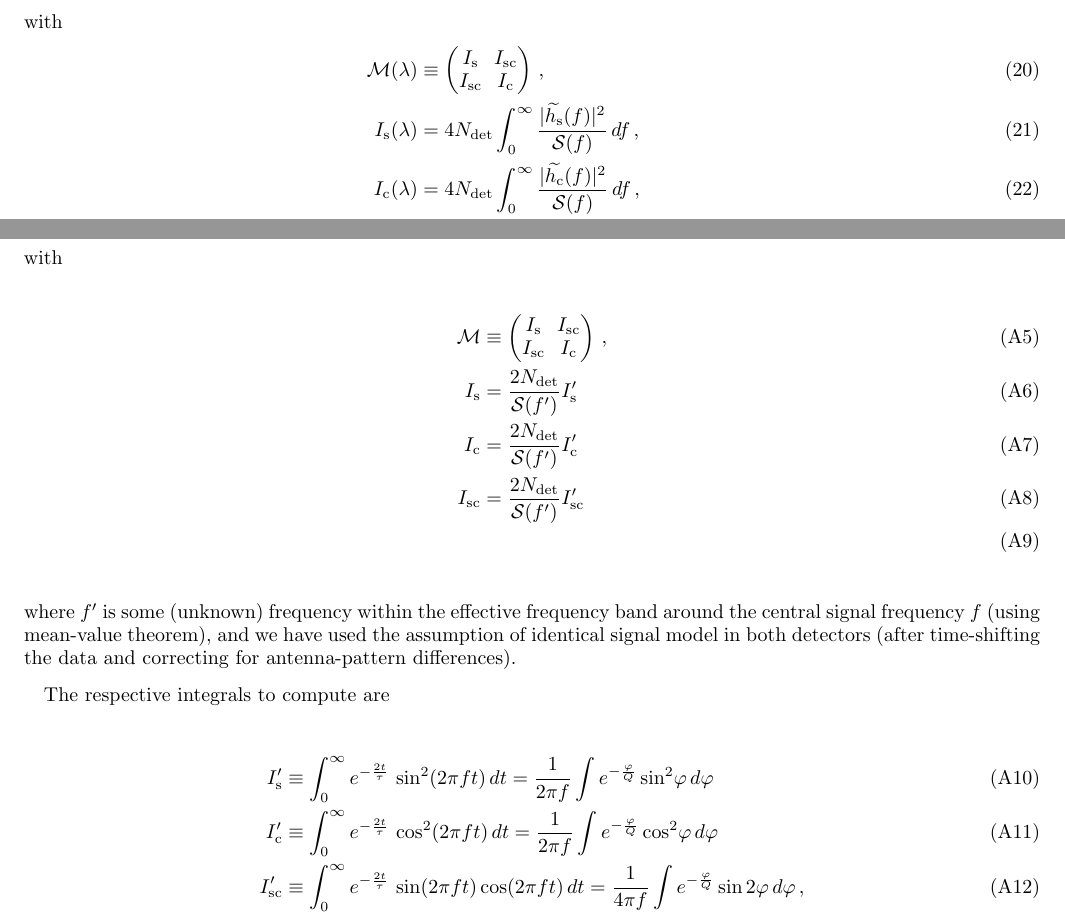
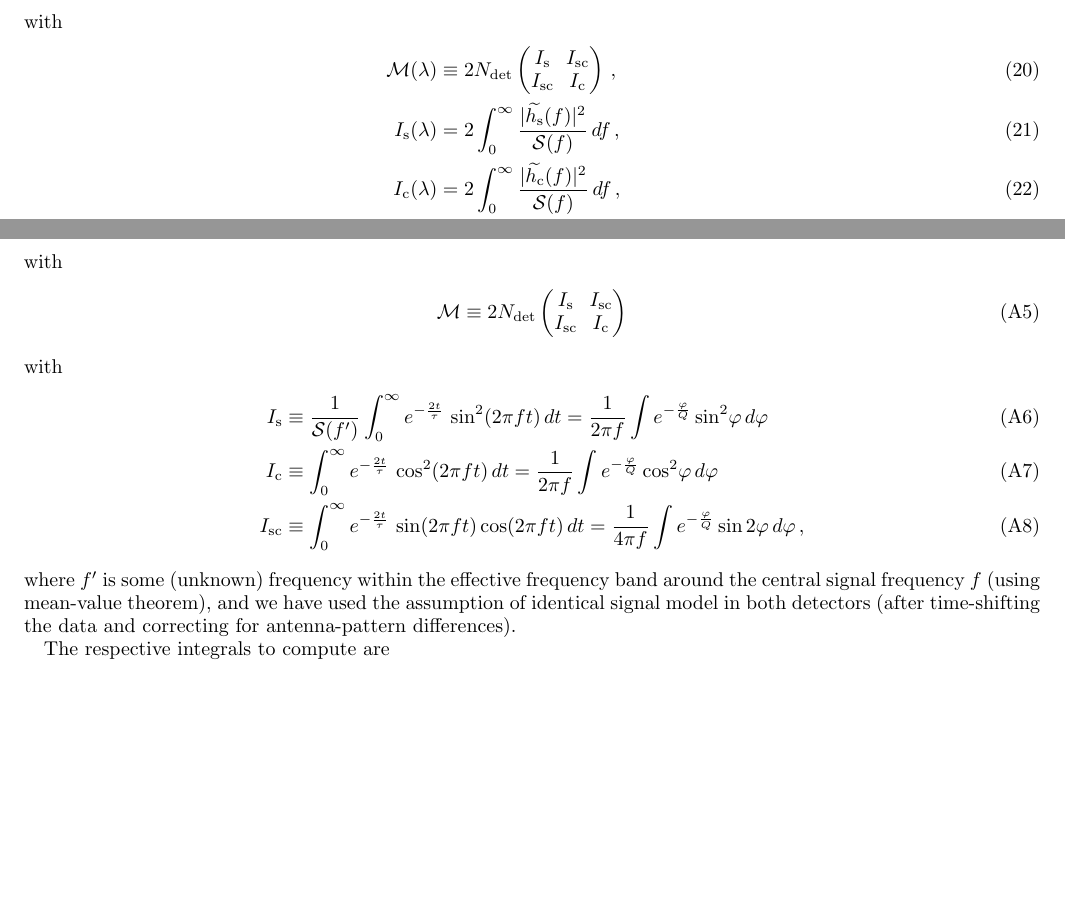
Before and after one commit to ReinhardPrix/GW150914-QNM, a LaTeX paper (Notes/RingdownSearch.tex): two parts of pages 3 and 9 of 17, joined at a grey line, cut so that both start at the same text, the shorter picture padded with empty space. Compiled offline with pdfLaTeX; a LaTeX package or settings file that is missing is left out.

Commit message:
updated notes, make TD Mxy expressions more similar to FD
- allow better comparison

```diff
--- a/Notes/RingdownSearch.tex
+++ b/Notes/RingdownSearch.tex
@@ -170,13 +170,13 @@ with
 \begin{align}
   \label{eq:35}
   \M(\parmsEvol) &\equiv
-  \begin{pmatrix}
+  2\Ndet \begin{pmatrix}
     \Is  & \Isc \\
     \Isc  & \Ic\\
   \end{pmatrix}\,,\\
-  \Is(\parmsEvol) &= 4\Ndet \int_{0}^{\infty} \frac{|\FT{\hs}(f)|^2}{\Sn(f)}\,df \,,\\
-  \Ic(\parmsEvol) &= 4\Ndet \int_{0}^{\infty} \frac{|\FT{\hc}(f)|^2}{\Sn(f)}\,df \,,\\
-  \Isc(\parmsEvol)&= 4\Ndet \int_{0}^{\infty} \frac{\Re[\FT{\hs}(f)\,\FT{\hc}^{*}\!\!(f)]}{\Sn(f)}\,df \,.
+  \Is(\parmsEvol) &= 2 \int_{0}^{\infty} \frac{|\FT{\hs}(f)|^2}{\Sn(f)}\,df \,,\\
+  \Ic(\parmsEvol) &= 2 \int_{0}^{\infty} \frac{|\FT{\hc}(f)|^2}{\Sn(f)}\,df \,,\\
+  \Isc(\parmsEvol)&= 2 \int_{0}^{\infty} \frac{\Re[\FT{\hs}(f)\,\FT{\hc}^{*}\!\!(f)]}{\Sn(f)}\,df \,.
 \end{align}
 The Fourier transforms $\FT{\hs},\FT{\hc}$ of the signal basis functions can be computed analytically
 \begin{align}
@@ -465,16 +465,20 @@ considered relatively ``narrow band'' ($\sim \pm 100\Hz$) with respect to this n
   & = \Avec \cdot \M \,\cdot\Avec\,,
 \end{align}
 with
-\begin{align}
+\begin{equation}
   \label{eq:23}
-  \M &\equiv
-  \begin{pmatrix}
+  \M \equiv
+  2\Ndet \begin{pmatrix}
     \Is  & \Isc \\
     \Isc  & \Ic\\
-  \end{pmatrix}\,,\\
-  \Is  &= \frac{2\Ndet}{\Sn(f')} \Is'\\
-  \Ic  &= \frac{2\Ndet}{\Sn(f')} \Ic'\\
-  \Isc &= \frac{2\Ndet}{\Sn(f')} \Isc'\\
+  \end{pmatrix}
+\end{equation}
+with
+\begin{align}
+  \label{eq:43}
+  \Is  &\equiv \frac{1}{\Sn(f')}\int_0^\infty e^{-\frac{2t}{\tau}}\,\sin^2(2\pi f t)\,dt = \frac{1}{2\pi f}\int e^{-\frac{\varphi}{Q}} \sin^2\!\varphi\,d\varphi\\
+  \Ic  &\equiv \int_0^\infty e^{-\frac{2t}{\tau}}\,\cos^2(2\pi f t)\,dt = \frac{1}{2\pi f}\int e^{-\frac{\varphi}{Q}} \cos^2\!\varphi\,d\varphi\\
+  \Isc &\equiv \int_0^\infty e^{-\frac{2t}{\tau}}\,\sin(2\pi f t)\cos(2\pi f t)\,dt = \frac{1}{4\pi f}\int e^{-\frac{\varphi}{Q}} \sin2\varphi\,d\varphi\,,
 \end{align}
 where $f'$ is some (unknown) frequency within the effective frequency band around the central signal frequency $f$ (using mean-value theorem), and we
 have used the assumption of identical signal model in both detectors (after time-shifting the data and correcting for antenna-pattern differences).
@@ -482,9 +486,6 @@ have used the assumption of identical signal model in both detectors (after time
 The respective integrals to compute are
 \begin{align}
   \label{eq:18}
-  \Is' &\equiv \int_0^\infty e^{-\frac{2t}{\tau}}\,\sin^2(2\pi f t)\,dt = \frac{1}{2\pi f}\int e^{-\frac{\varphi}{Q}} \sin^2\!\varphi\,d\varphi\\
-  \Ic' &\equiv \int_0^\infty e^{-\frac{2t}{\tau}}\,\cos^2(2\pi f t)\,dt = \frac{1}{2\pi f}\int e^{-\frac{\varphi}{Q}} \cos^2\!\varphi\,d\varphi\\
-  \Isc' &\equiv \int_0^\infty e^{-\frac{2t}{\tau}}\,\sin(2\pi f t)\cos(2\pi f t)\,dt = \frac{1}{4\pi f}\int e^{-\frac{\varphi}{Q}} \sin2\varphi\,d\varphi\,,
 \end{align}
 using the definitions
 \begin{align}
```
Also changed, not shown: Notes/RingdownSearch.tex (6 more changed lines).
